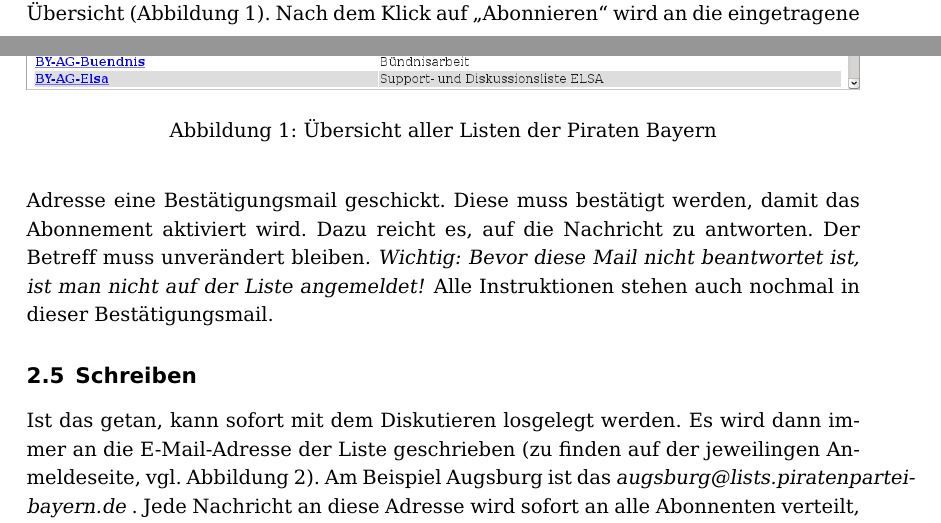
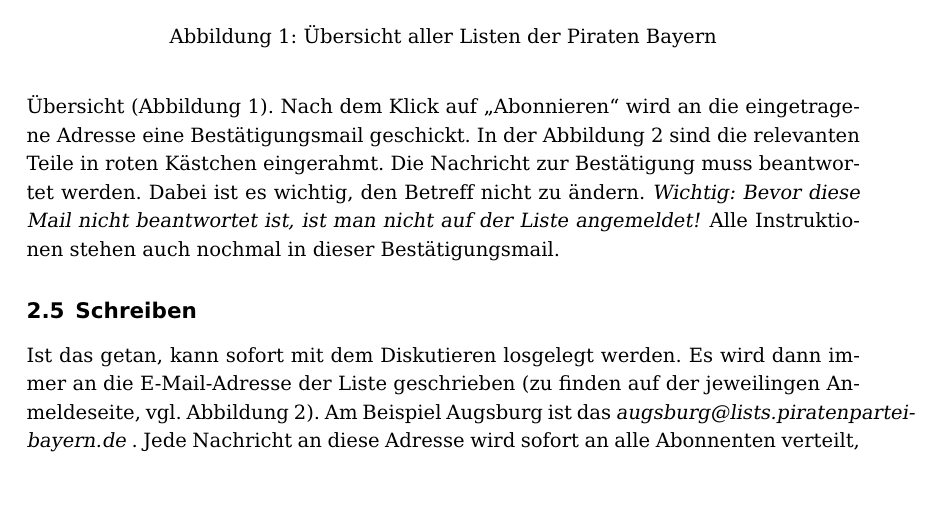
Before and after one commit to therealcljohn/Tools-in-der-Piratenpartei, a LaTeX document (tools_in_der_piratenpartei.tex): two parts of pages 5 and 6 of 23 before the commit and part of page 6 of 23 after it, the two joined at a grey line, cut so that both start at the same text, the shorter picture padded with empty space. Compiled offline with pdfLaTeX; the source files are stored in an older character set and shown here as Unicode.

Commit message:
Satz mit Verweis auf die Grafik eingebaut

```diff
--- a/tools_in_der_piratenpartei.tex
+++ b/tools_in_der_piratenpartei.tex
@@ -152,9 +152,10 @@
 abzumelden. Auf die Anmeldeseite gelangt man über die Links in der
 Übersicht (\autoref{uebersicht_mailinglisten_bayern}). Nach dem
 Klick auf "`Abonnieren"' wird an die eingetragene Adresse eine
-Bestätigungsmail geschickt. Diese muss bestätigt werden, damit  das
-Abonnement aktiviert wird. Dazu reicht es,  auf die Nachricht zu
-antworten. Der Betreff muss unverändert bleiben. \emph{Wichtig:
+Bestätigungsmail geschickt. In der
+\autoref{mailingliste_augsburg_anmeldung_komplett} sind die relevanten
+Teile in roten Kästchen eingerahmt. Die Nachricht zur Bestätigung muss
+beantwortet werden. Dabei ist es wichtig, den Betreff nicht zu ändern. \emph{Wichtig:
 Bevor diese Mail nicht beantwortet ist, ist man nicht auf der Liste angemeldet!} Alle Instruktionen stehen auch
 nochmal in dieser Bestätigungsmail.
 
```
